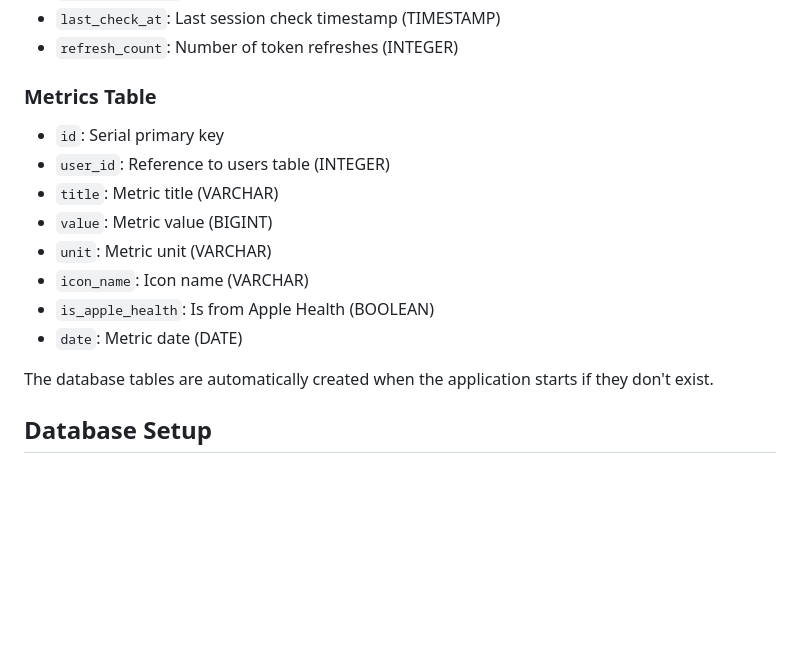
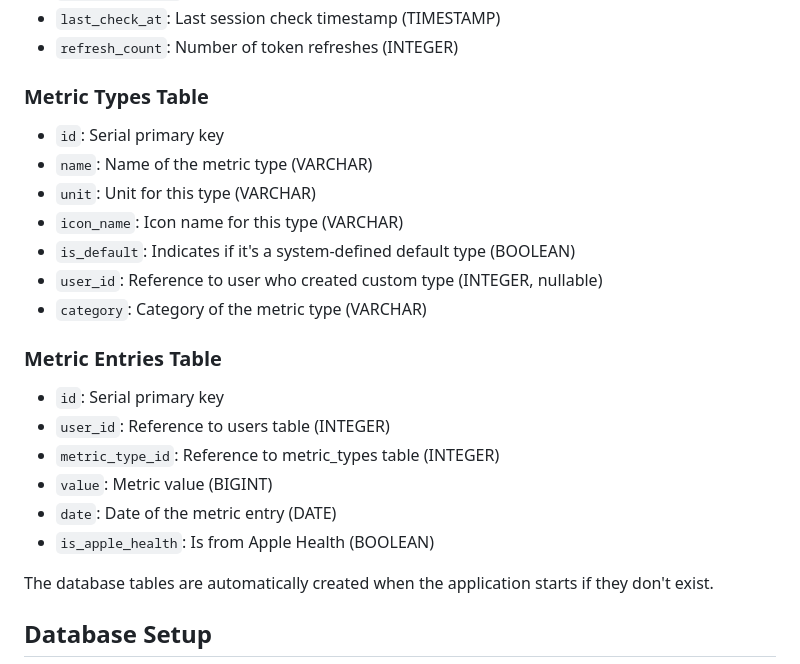
Before and after one commit to apptrackit/trackit-backend, a Markdown page: README.md, the part around the change. Drawn GitHub-style; blank space fills up the shorter version.

Commit message:
docs: update README to include detailed descriptions of metric types and entries tables

```diff
--- a/README.md
+++ b/README.md
@@ -95,15 +95,22 @@ The application uses PostgreSQL with two main tables:
 - `last_check_at`: Last session check timestamp (TIMESTAMP)
 - `refresh_count`: Number of token refreshes (INTEGER)
 
-### Metrics Table
+### Metric Types Table
+- `id`: Serial primary key
+- `name`: Name of the metric type (VARCHAR)
+- `unit`: Unit for this type (VARCHAR)
+- `icon_name`: Icon name for this type (VARCHAR)
+- `is_default`: Indicates if it's a system-defined default type (BOOLEAN)
+- `user_id`: Reference to user who created custom type (INTEGER, nullable)
+- `category`: Category of the metric type (VARCHAR)
+
+### Metric Entries Table
 - `id`: Serial primary key
 - `user_id`: Reference to users table (INTEGER)
-- `title`: Metric title (VARCHAR)
+- `metric_type_id`: Reference to metric_types table (INTEGER)
 - `value`: Metric value (BIGINT)
-- `unit`: Metric unit (VARCHAR)
-- `icon_name`: Icon name (VARCHAR)
+- `date`: Date of the metric entry (DATE)
 - `is_apple_health`: Is from Apple Health (BOOLEAN)
-- `date`: Metric date (DATE)
 
 The database tables are automatically created when the application starts if they don't exist.
 
```
